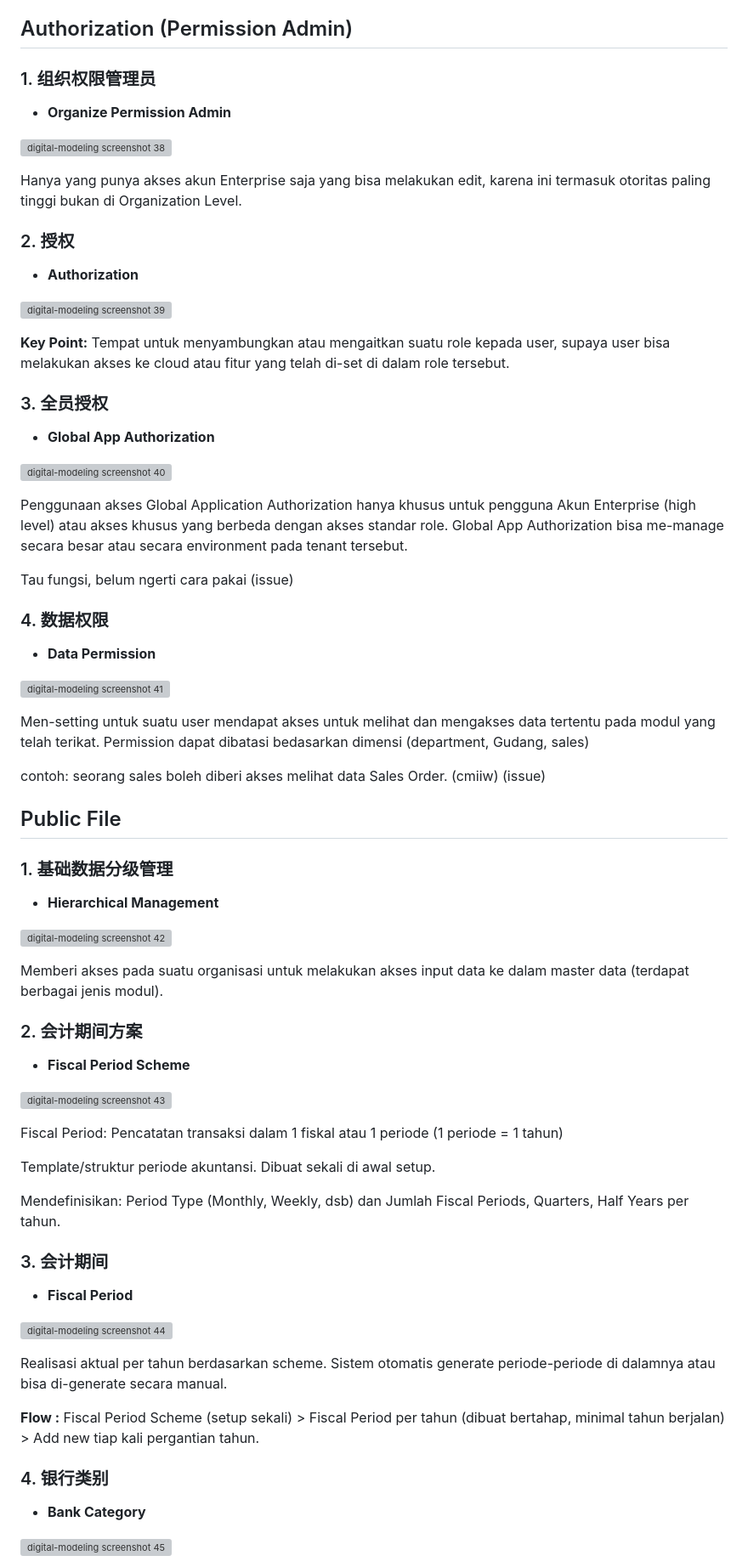
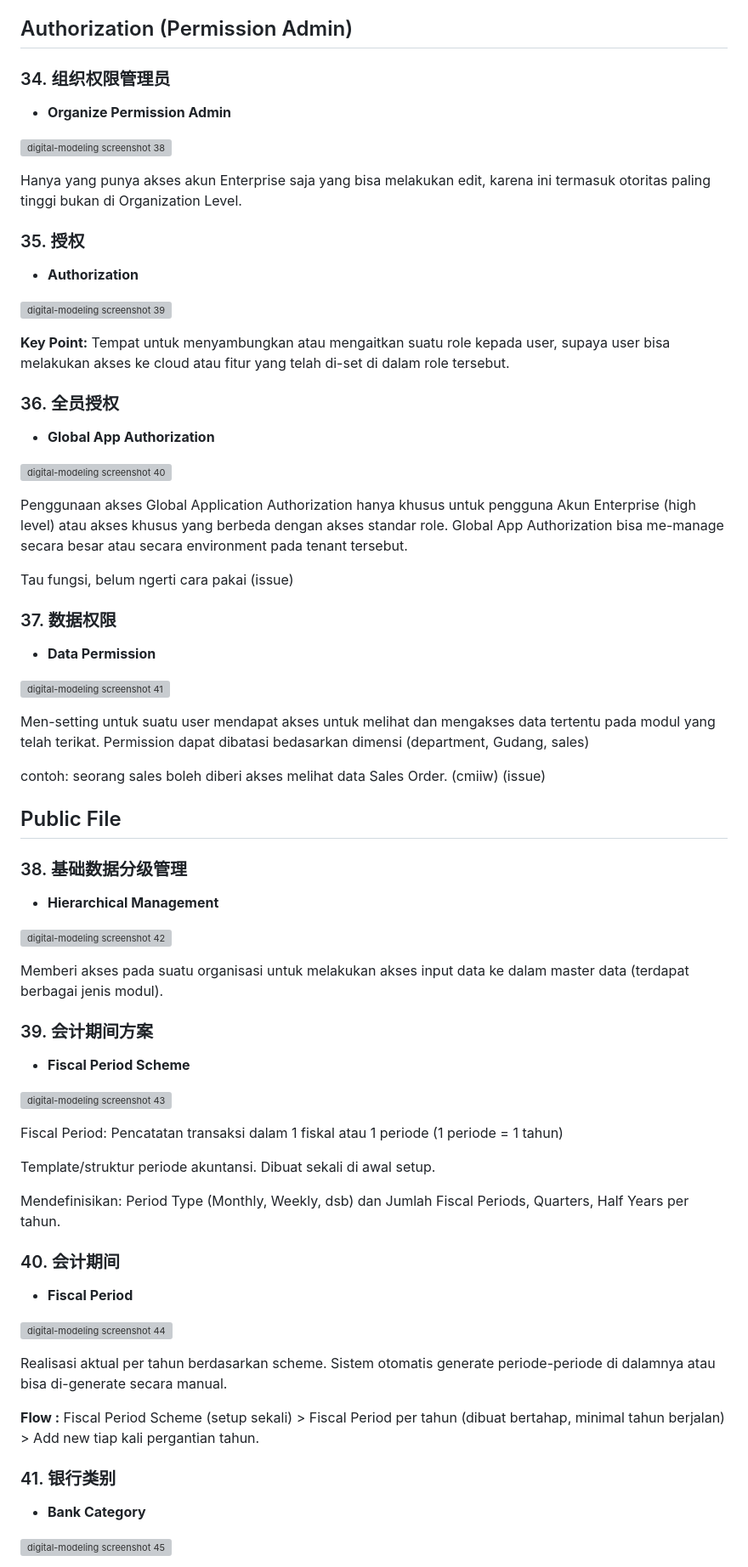
Before and after one commit to rickielvaj-cyber/Beginner-ERP-Guide, a Markdown page: content/digital-modeling.md, the part around one of its changes. Shown at 85% size. Rendered like a GitHub page; grey boxes are pictures that could not be loaded.

```diff
--- a/content/digital-modeling.md
+++ b/content/digital-modeling.md
@@ -300,7 +300,7 @@ Tau fungsi, belum ngerti logic nya (issue)
 
 ## Authorization (Permission Admin)
 
-### 1. 组织权限管理员
+### 34. 组织权限管理员
 
 - **Organize Permission Admin**
 
@@ -308,7 +308,7 @@ Tau fungsi, belum ngerti logic nya (issue)
 
 Hanya yang punya akses akun Enterprise saja yang bisa melakukan edit, karena ini termasuk otoritas paling tinggi bukan di Organization Level.
 
-### 2. 授权
+### 35. 授权
 
 - **Authorization**
 
@@ -316,7 +316,7 @@ Hanya yang punya akses akun Enterprise saja yang bisa melakukan edit, karena ini
 
 **Key Point:** Tempat untuk menyambungkan atau mengaitkan suatu role kepada user, supaya user bisa melakukan akses ke cloud atau fitur yang telah di-set di dalam role tersebut.
 
-### 3. 全员授权
+### 36. 全员授权
 
 - **Global App Authorization**
 
@@ -326,7 +326,7 @@ Penggunaan akses Global Application Authorization hanya khusus untuk pengguna Ak
 
 Tau fungsi, belum ngerti cara pakai (issue)
 
-### 4. 数据权限
+### 37. 数据权限
 
 - **Data Permission**
 
@@ -338,7 +338,7 @@ contoh: seorang sales boleh diberi akses melihat data Sales Order. (cmiiw) (issu
 
 ## Public File
 
-### 1. 基础数据分级管理
+### 38. 基础数据分级管理
 
 - **Hierarchical Management**
 
@@ -346,7 +346,7 @@ contoh: seorang sales boleh diberi akses melihat data Sales Order. (cmiiw) (issu
 
 Memberi akses pada suatu organisasi untuk melakukan akses input data ke dalam master data (terdapat berbagai jenis modul).
 
-### 2. 会计期间方案
+### 39. 会计期间方案
 
 - **Fiscal Period Scheme**
 
@@ -358,7 +358,7 @@ Template/struktur periode akuntansi. Dibuat sekali di awal setup.
 
 Mendefinisikan: Period Type (Monthly, Weekly, dsb) dan Jumlah Fiscal Periods, Quarters, Half Years per tahun.
 
-### 3. 会计期间
+### 40. 会计期间
 
 - **Fiscal Period**
 
@@ -368,7 +368,7 @@ Realisasi aktual per tahun berdasarkan scheme. Sistem otomatis generate periode-
 
 **Flow :** Fiscal Period Scheme (setup sekali) > Fiscal Period per tahun (dibuat bertahap, minimal tahun berjalan)  > Add new tiap kali pergantian tahun.
 
-### 4. 银行类别
+### 41. 银行类别
 
 - **Bank Category**
 
```
Also changed, not shown: other parts of content/digital-modeling.md (+24 -24 lines).
